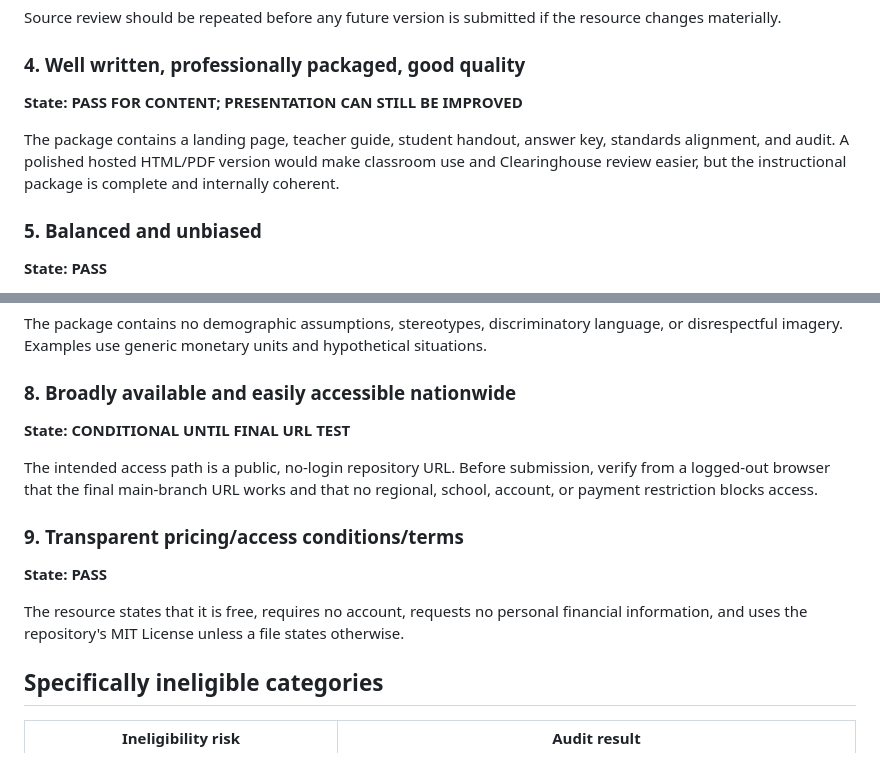
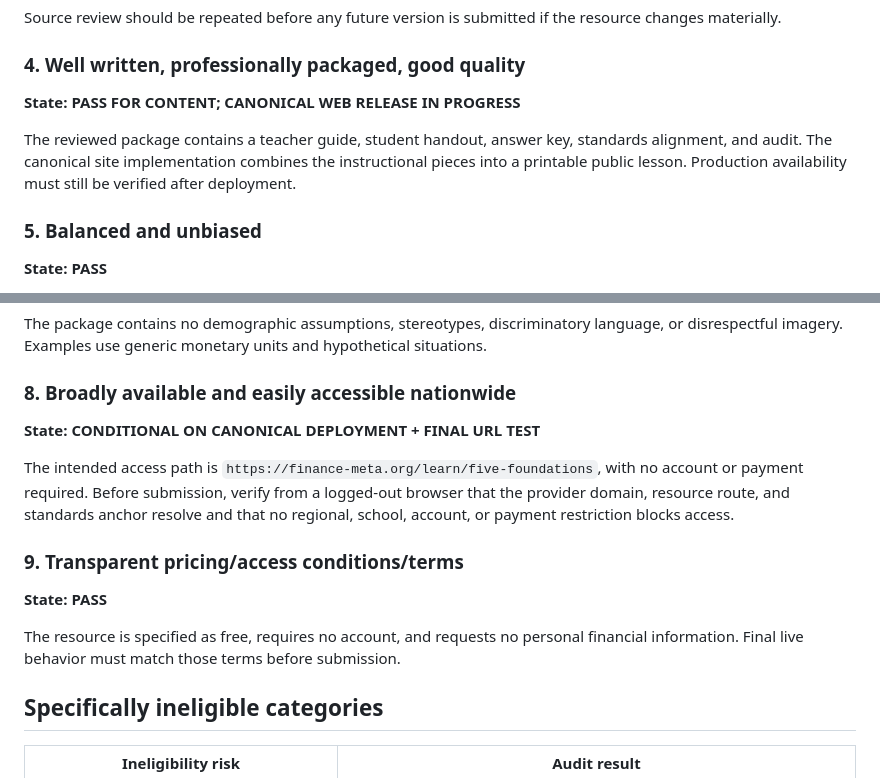
Before and after one commit to build-the-future-11/FinanceMeta-Global, a Markdown page: resources/five-foundations/CLEARINGHOUSE_AUDIT.md, 2 parts joined by grey strips. Rendered like a GitHub page.

```diff
--- a/resources/five-foundations/CLEARINGHOUSE_AUDIT.md
+++ b/resources/five-foundations/CLEARINGHOUSE_AUDIT.md
@@ -51,9 +60,9 @@ Source review should be repeated before any future version is submitted if the r
 
 ### 4. Well written, professionally packaged, good quality
 
-**State: PASS FOR CONTENT; PRESENTATION CAN STILL BE IMPROVED**
+**State: PASS FOR CONTENT; CANONICAL WEB RELEASE IN PROGRESS**
 
-The package contains a landing page, teacher guide, student handout, answer key, standards alignment, and audit. A polished hosted HTML/PDF version would make classroom use and Clearinghouse review easier, but the instructional package is complete and internally coherent.
+The reviewed package contains a teacher guide, student handout, answer key, standards alignment, and audit. The canonical site implementation combines the instructional pieces into a printable public lesson. Production availability must still be verified after deployment.
 
 ### 5. Balanced and unbiased
 
@@ -75,15 +84,15 @@ The package contains no demographic assumptions, stereotypes, discriminatory lan
 
 ### 8. Broadly available and easily accessible nationwide
 
-**State: CONDITIONAL UNTIL FINAL URL TEST**
+**State: CONDITIONAL ON CANONICAL DEPLOYMENT + FINAL URL TEST**
 
-The intended access path is a public, no-login repository URL. Before submission, verify from a logged-out browser that the final main-branch URL works and that no regional, school, account, or payment restriction blocks access.
+The intended access path is `https://finance-meta.org/learn/five-foundations`, with no account or payment required. Before submission, verify from a logged-out browser that the provider domain, resource route, and standards anchor resolve and that no regional, school, account, or payment restriction blocks access.
 
 ### 9. Transparent pricing/access conditions/terms
 
 **State: PASS**
 
-The resource states that it is free, requires no account, requests no personal financial information, and uses the repository's MIT License unless a file states otherwise.
+The resource is specified as free, requires no account, and requests no personal financial information. Final live behavior must match those terms before submission.
 
 ## Specifically ineligible categories
 
```
Also changed, not shown: other parts of resources/five-foundations/CLEARINGHOUSE_AUDIT.md (+19 -7 lines).
